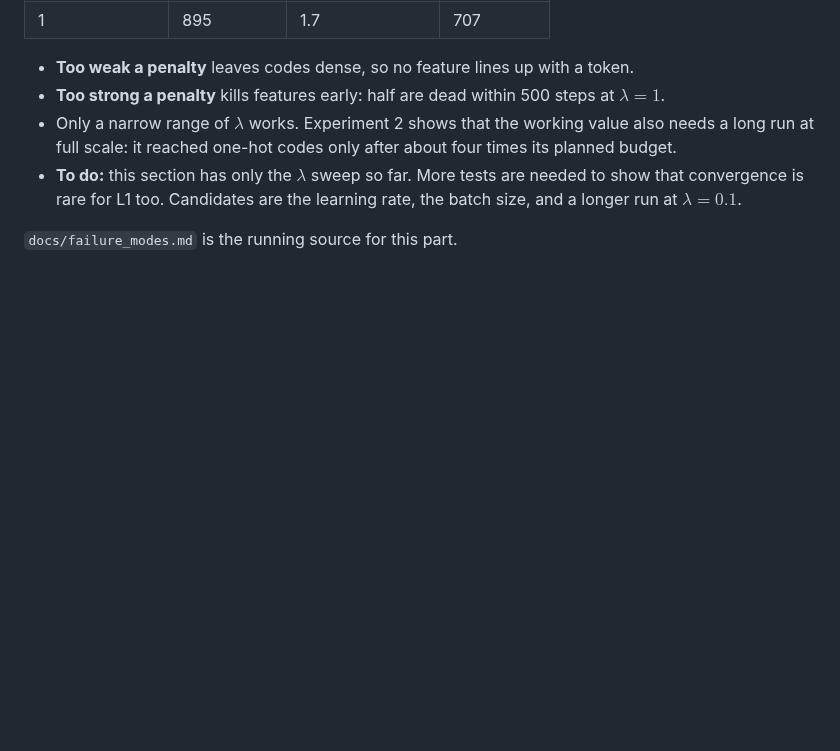
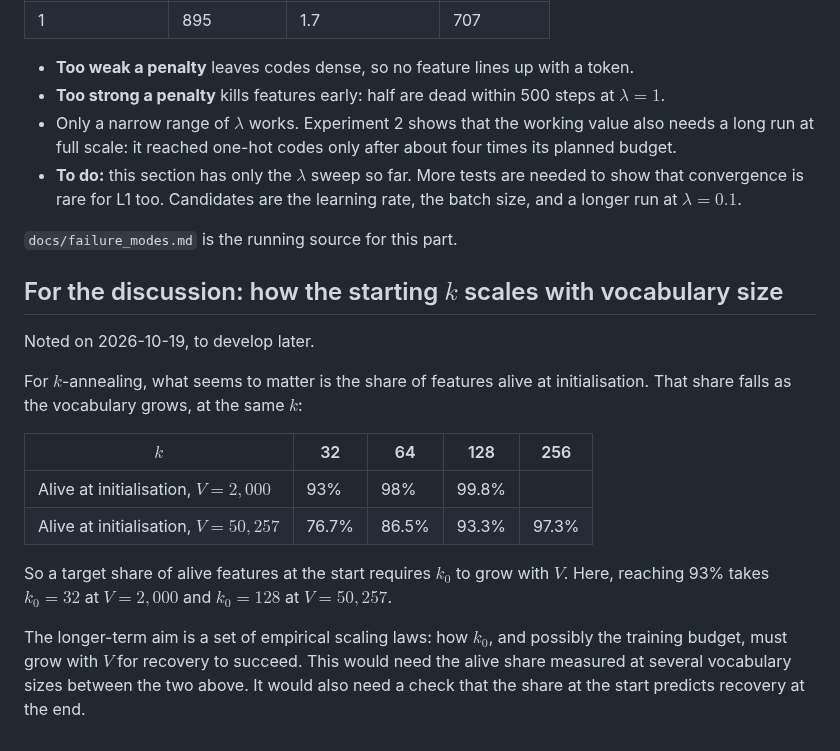
Before and after one commit to nav-nab/sae-raw-embeddings, a Markdown page: docs/write_up_plan.md, the part around the change. Rendered like a GitHub page; blank space fills up the shorter version.

Commit message:
Write-up plan: note on scaling the starting k with vocabulary size
Co-Authored-By: Claude Opus 5.5 <noreply@anthropic.com>
Claude-Session: https://claude.ai/code/session_01DxpRtC3SEBE5oDYgZfkcgs

```diff
--- a/docs/write_up_plan.md
+++ b/docs/write_up_plan.md
@@ -62,3 +62,18 @@ Subset runs, 4,000 steps at batch size 1,024.
 - **To do:** this section has only the $\lambda$ sweep so far. More tests are needed to show that convergence is rare for L1 too. Candidates are the learning rate, the batch size, and a longer run at $\lambda = 0.1$.
 
 `docs/failure_modes.md` is the running source for this part.
+
+## For the discussion: how the starting $k$ scales with vocabulary size
+
+Noted on 2026-10-19, to develop later.
+
+For $k$-annealing, what seems to matter is the share of features alive at initialisation. That share falls as the vocabulary grows, at the same $k$:
+
+| $k$ | 32 | 64 | 128 | 256 |
+|---|---|---|---|---|
+| Alive at initialisation, $V = 2{,}000$ | 93% | 98% | 99.8% | |
+| Alive at initialisation, $V = 50{,}257$ | 76.7% | 86.5% | 93.3% | 97.3% |
+
+So a target share of alive features at the start requires $k_0$ to grow with $V$. Here, reaching 93% takes $k_0 = 32$ at $V = 2{,}000$ and $k_0 = 128$ at $V = 50{,}257$.
+
+The longer-term aim is a set of empirical scaling laws: how $k_0$, and possibly the training budget, must grow with $V$ for recovery to succeed. This would need the alive share measured at several vocabulary sizes between the two above. It would also need a check that the share at the start predicts recovery at the end.
```
